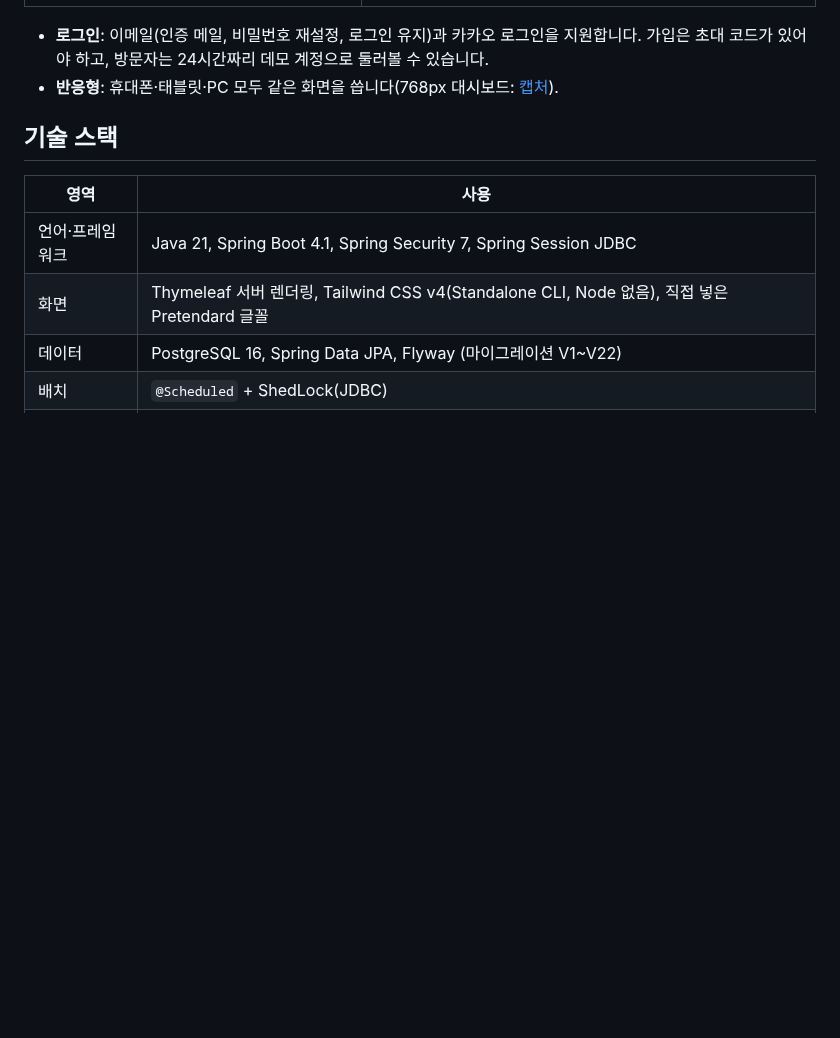
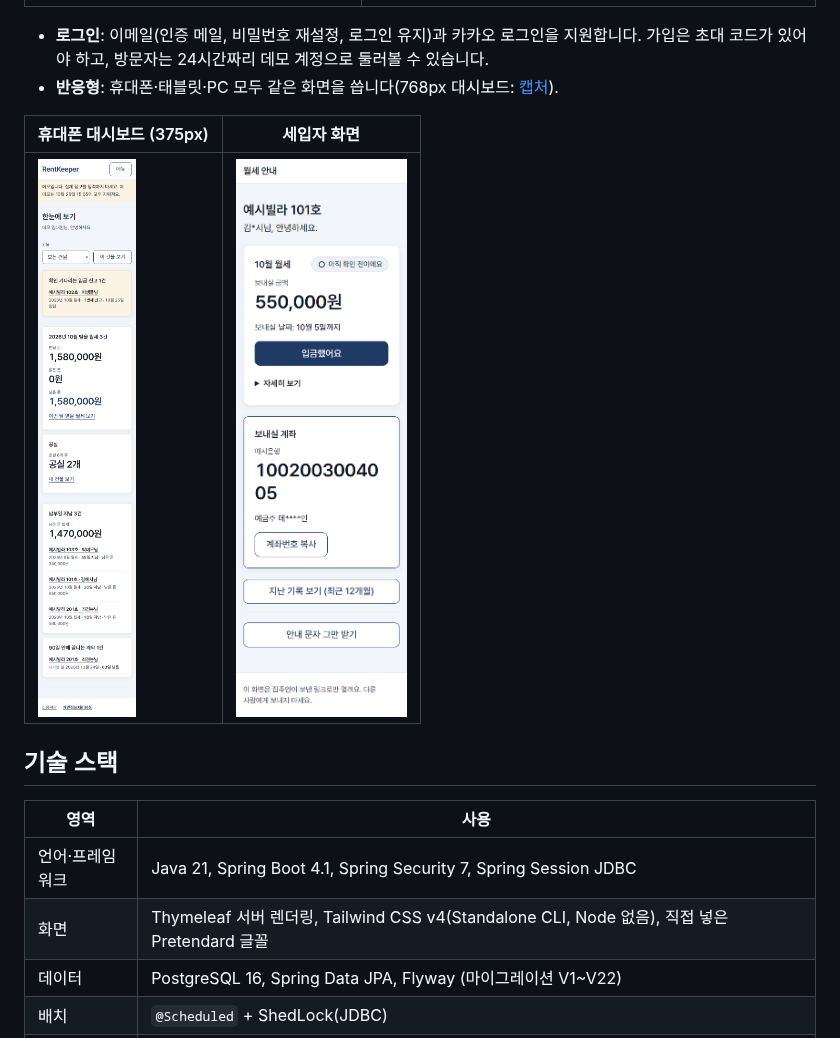
Before and after one commit to parkSangGyu98/rentkeeper, a Markdown page: README.md, the part around the change. Rendered like a GitHub page; pictures changed too: docs/screenshots/mobile-dashboard.png (added), docs/screenshots/tenant-home.png (added); blank space fills up the shorter version.

```diff
--- a/README.md
+++ b/README.md
@@ -97,11 +97,9 @@ AI가 지켜야 할 규칙을 저장소의 [`CLAUDE.md`](CLAUDE.md)와 [`docs/pr
 - **로그인**: 이메일(인증 메일, 비밀번호 재설정, 로그인 유지)과 카카오 로그인을 지원합니다. 가입은 초대 코드가 있어야 하고, 방문자는 24시간짜리 데모 계정으로 둘러볼 수 있습니다.
 - **반응형**: 휴대폰·태블릿·PC 모두 같은 화면을 씁니다(768px 대시보드: [캡처](docs/screenshots/dashboard-768.png)).
 
-<!-- 휴대폰 폭(375px) 대시보드와 세입자 화면 캡처 자리. 파일을 넣은 뒤 아래 표를 주석 밖으로 꺼내고 이 줄은 지운다.
 | 휴대폰 대시보드 (375px) | 세입자 화면 |
 |---|---|
 | ![휴대폰 대시보드](docs/screenshots/mobile-dashboard.png) | ![세입자 화면](docs/screenshots/tenant-home.png) |
--->
 
 ## 기술 스택
 | 영역 | 사용 |
```
Also changed, not shown: docs/PRD.md (+1 -1 lines), docs/progress.md (+2 -2 lines).
